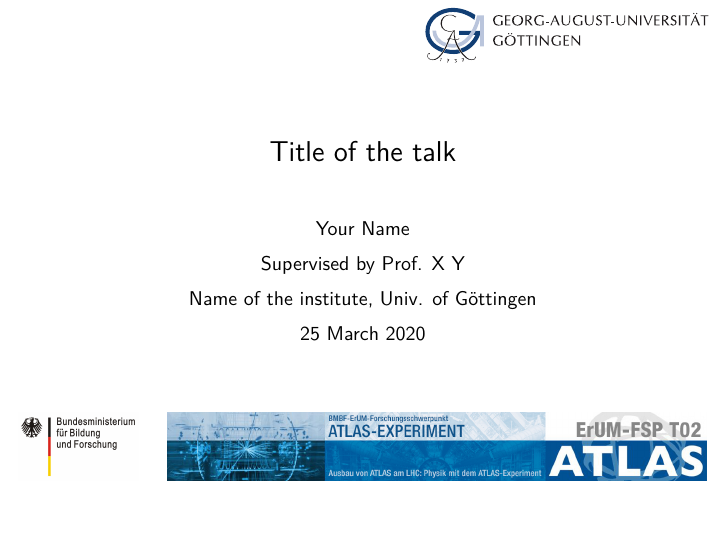
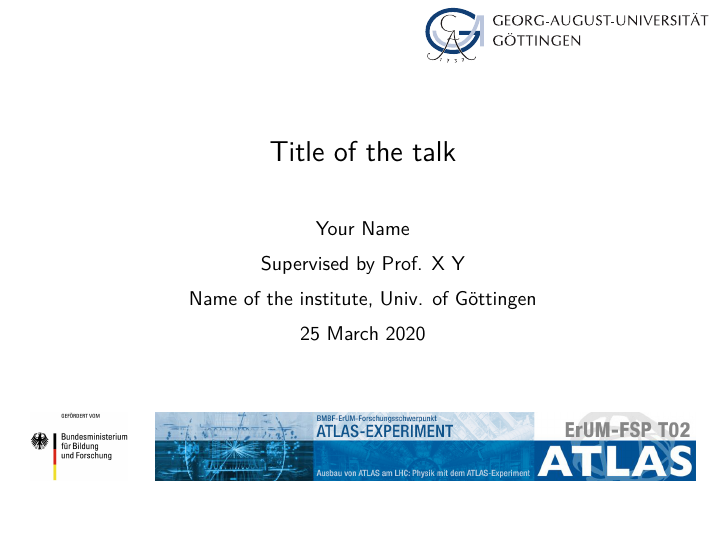
Before and after one commit to knutzk/ugoe-template, LaTeX slides (talk.tex): page 1 of 20. Compiled offline with pdfLaTeX.

Commit message:
Add BMBF logo with additional "gefördert vom"

```diff
--- a/talk.tex
+++ b/talk.tex
@@ -33,7 +33,7 @@
 \supervisor{Prof. X Y}
 
 \def\insertlogos{%
-  \includegraphics[height=1.2cm]{logos/BMBF-Gef-Logo}%
+  \includegraphics[height=1.2cm]{logos/BMBF-Gef-Logo-gefoerdert}%
   \hspace{0.5cm}%
   \includegraphics[height=1.2cm]{logos/ErUM-FSP-T02-Logo}%
 }
```
Also changed, not shown: logos/BMBF-Gef-Logo-gefoerdert.jpg (added).
